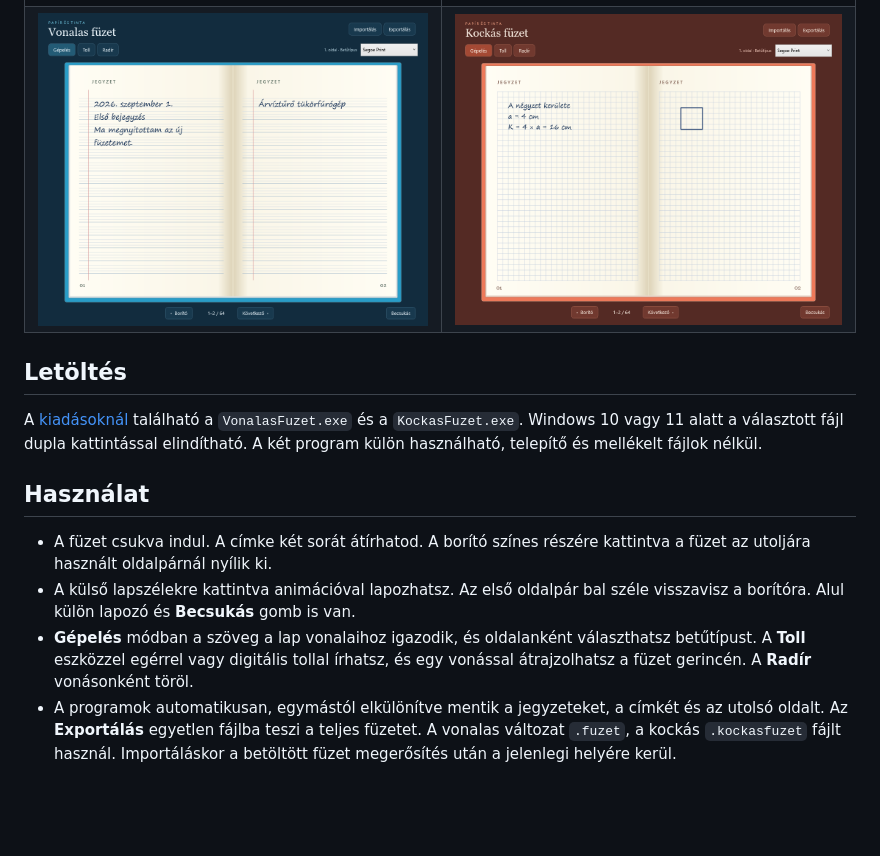
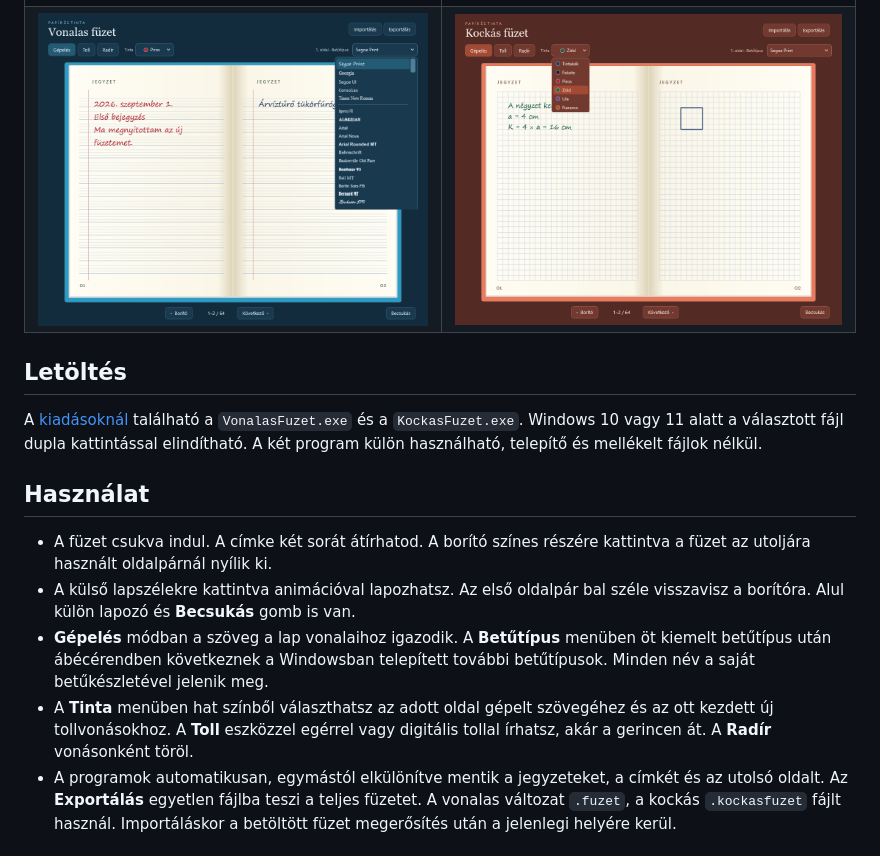
Before and after one commit to darealgege/papir-es-tinta, a Markdown page: README.md, the part around the change. Rendered like a GitHub page; pictures changed too: docs/kockas-nyitva.png, docs/vonalas-nyitva.png; blank space fills up the shorter version.

Commit message:
Betűtípus-előnézet, tintaszínek és füzethez illő menük

```diff
--- a/README.md
+++ b/README.md
@@ -15,7 +15,8 @@ A [kiadásoknál](../../releases/latest) található a `VonalasFuzet.exe` és a
 
 - A füzet csukva indul. A címke két sorát átírhatod. A borító színes részére kattintva a füzet az utoljára használt oldalpárnál nyílik ki.
 - A külső lapszélekre kattintva animációval lapozhatsz. Az első oldalpár bal széle visszavisz a borítóra. Alul külön lapozó és **Becsukás** gomb is van.
-- **Gépelés** módban a szöveg a lap vonalaihoz igazodik, és oldalanként választhatsz betűtípust. A **Toll** eszközzel egérrel vagy digitális tollal írhatsz, és egy vonással átrajzolhatsz a füzet gerincén. A **Radír** vonásonként töröl.
+- **Gépelés** módban a szöveg a lap vonalaihoz igazodik. A **Betűtípus** menüben öt kiemelt betűtípus után ábécérendben következnek a Windowsban telepített további betűtípusok. Minden név a saját betűkészletével jelenik meg.
+- A **Tinta** menüben hat színből választhatsz az adott oldal gépelt szövegéhez és az ott kezdett új tollvonásokhoz. A **Toll** eszközzel egérrel vagy digitális tollal írhatsz, akár a gerincen át. A **Radír** vonásonként töröl.
 - A programok automatikusan, egymástól elkülönítve mentik a jegyzeteket, a címkét és az utolsó oldalt. Az **Exportálás** egyetlen fájlba teszi a teljes füzetet. A vonalas változat `.fuzet`, a kockás `.kockasfuzet` fájlt használ. Importáláskor a betöltött füzet megerősítés után a jelenlegi helyére kerül.
 
 ## Fordítás forrásból
```
Also changed, not shown: 2 other files.
